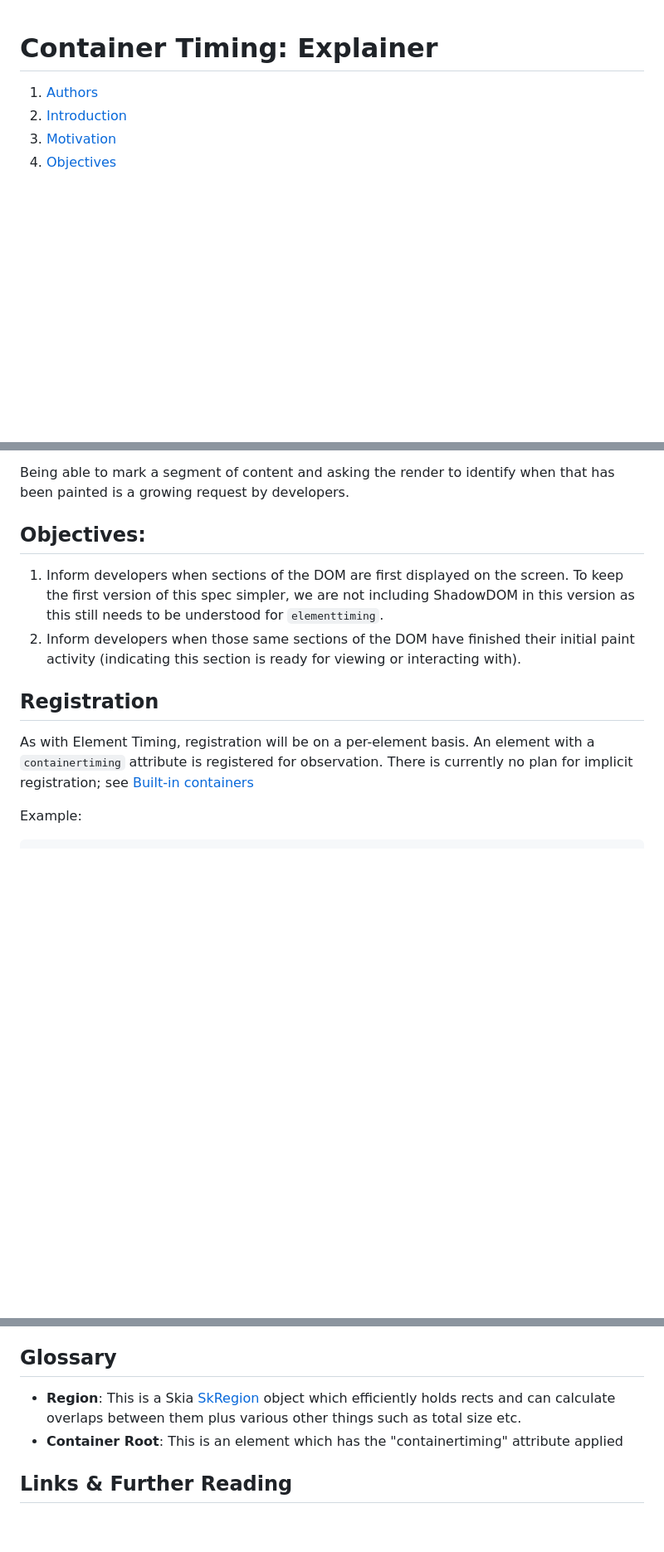
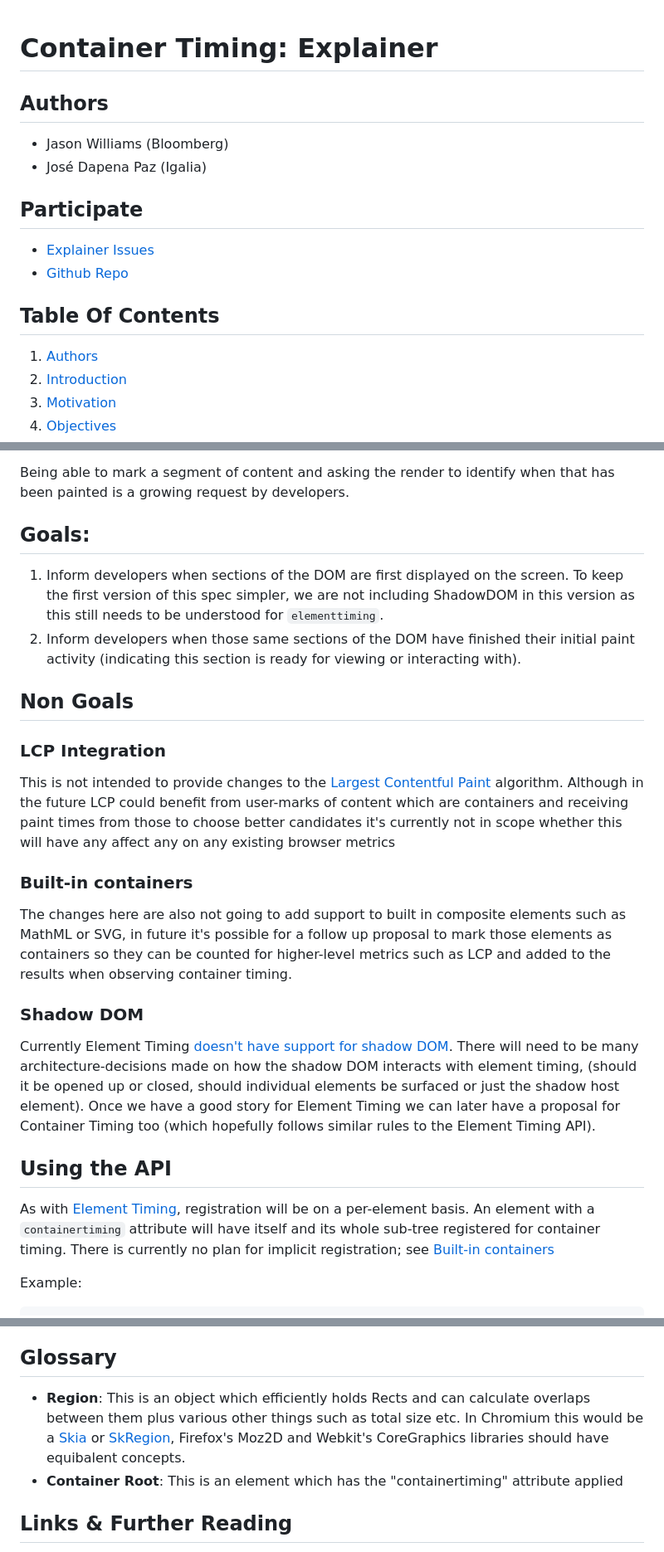
Before and after one commit to bloomberg/container-timing, a Markdown page: README.md, 3 parts joined by grey strips. Shown at 83% size. Rendered like a GitHub page; blank space fills up the shorter version.

Commit message:
add updates to the explainer format

```diff
--- a/README.md
+++ b/README.md
@@ -1,4 +1,16 @@
 # Container Timing: Explainer
+
+## Authors
+
+- Jason Williams (Bloomberg)
+- José Dapena Paz (Igalia)
+
+## Participate
+
+- [Explainer Issues](https://github.com/bloomberg/container-timing/issues)
+- [Github Repo](https://github.com/bloomberg/container-timing)
+
+## Table Of Contents
 
 1. [Authors](#authors)
 1. [Introduction](#introduction)
@@ -51,14 +58,28 @@ Developers know their domain better than anyone else and they would like to be a
 
 Being able to mark a segment of content and asking the render to identify when that has been painted is a growing request by developers.
 
-## Objectives:
+## Goals:
 
 1. Inform developers when sections of the DOM are first displayed on the screen. To keep the first version of this spec simpler, we are not including ShadowDOM in this version as this still needs to be understood for `elementtiming`.
 2. Inform developers when those same sections of the DOM have finished their initial paint activity (indicating this section is ready for viewing or interacting with).
 
-## Registration
+## Non Goals
 
-As with Element Timing, registration will be on a per-element basis. An element with a `containertiming` attribute is registered for observation. There is currently no plan for implicit registration; see [Built-in containers](#heading=h.k6gr8lpc060n)
+### LCP Integration
+
+This is not intended to provide changes to the [Largest Contentful Paint](https://developer.mozilla.org/en-US/docs/Web/API/LargestContentfulPaint) algorithm. Although in the future LCP could benefit from user-marks of content which are containers and receiving paint times from those to choose better candidates it's currently not in scope whether this will have any affect any on any existing browser metrics
+
+### Built-in containers
+
+The changes here are also not going to add support to built in composite elements such as MathML or SVG, in future it's possible for a follow up proposal to mark those elements as containers so they can be counted for higher-level metrics such as LCP and added to the results when observing container timing.
+
+### Shadow DOM
+
+Currently Element Timing [doesn't have support for shadow DOM](https://github.com/WICG/element-timing/issues/3). There will need to be many architecture-decisions made on how the shadow DOM interacts with element timing, (should it be opened up or closed, should individual elements be surfaced or just the shadow host element). Once we have a good story for Element Timing we can later have a proposal for Container Timing too (which hopefully follows similar rules to the Element Timing API).
+
+## Using the API
+
+As with [Element Timing](https://github.com/WICG/element-timing), registration will be on a per-element basis. An element with a `containertiming` attribute will have itself and its whole sub-tree registered for container timing. There is currently no plan for implicit registration; see [Built-in containers](#built-in-containers)
 
 Example:
 
@@ -215,7 +255,7 @@ Most of the information provided by this API can already be estimated, even if i
 
 ## Glossary
 
-- **Region**: This is a Skia [SkRegion](https://api.skia.org/classSkRegion.html) object which efficiently holds rects and can calculate overlaps between them plus various other things such as total size etc.
+- **Region**: This is an object which efficiently holds Rects and can calculate overlaps between them plus various other things such as total size etc. In Chromium this would be a [Skia](https://skia.org/) or [SkRegion](https://api.skia.org/classSkRegion.html), Firefox's Moz2D and Webkit's CoreGraphics libraries should have equibalent concepts.
 - **Container Root**: This is an element which has the "containertiming" attribute applied
 
 ## Links & Further Reading
```
Also changed, not shown: other parts of README.md (+35 -21 lines).
